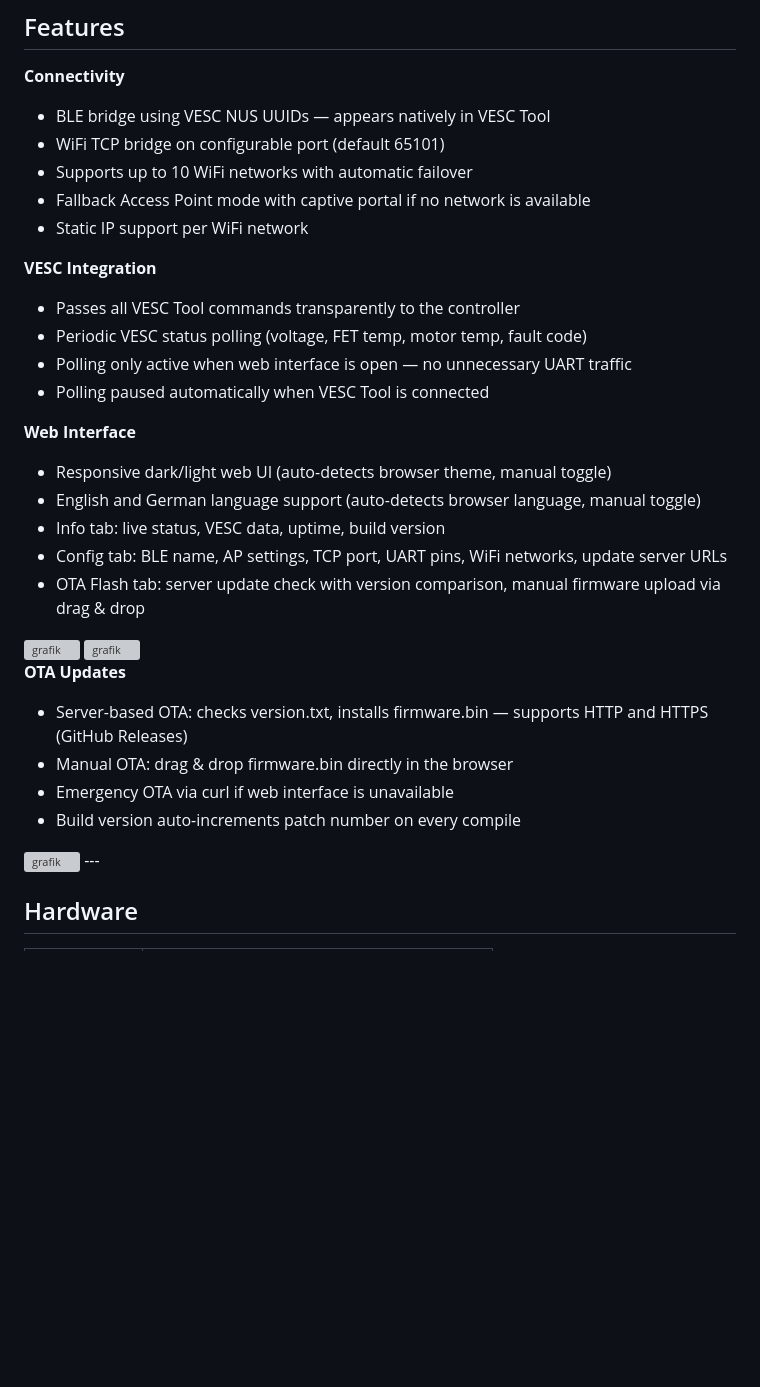
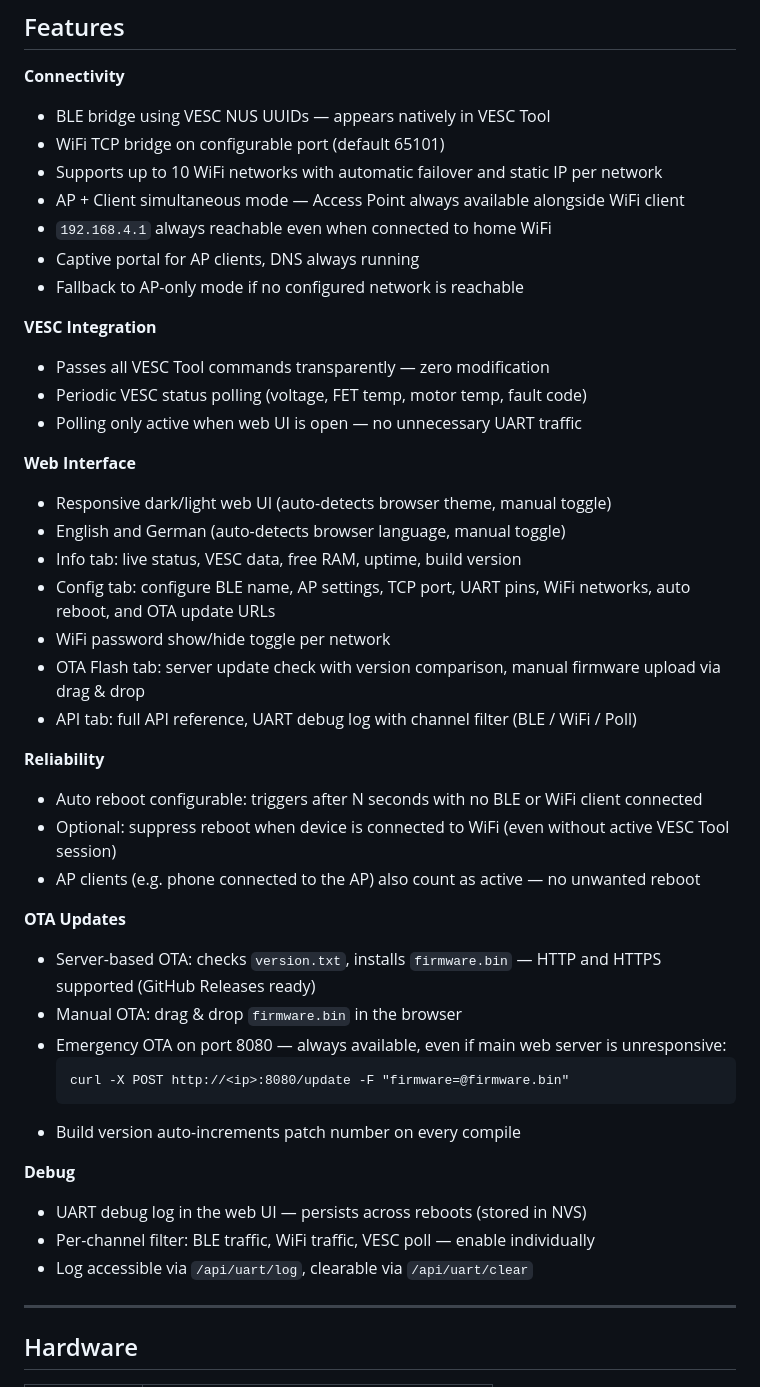
Before and after one commit to Benni1123/VESCBLE-WiFiBridge, a Markdown page: README.md, the part around one of its changes. Drawn GitHub-style; blank space fills up the shorter version; grey boxes are pictures that could not be loaded.

````diff
--- a/README.md
+++ b/README.md
@@ -11,31 +21,45 @@ Connects a VESC motor controller via UART and exposes it over both Bluetooth Low
 **Connectivity**
 - BLE bridge using VESC NUS UUIDs — appears natively in VESC Tool
 - WiFi TCP bridge on configurable port (default 65101)
-- Supports up to 10 WiFi networks with automatic failover
-- Fallback Access Point mode with captive portal if no network is available
-- Static IP support per WiFi network
+- Supports up to 10 WiFi networks with automatic failover and static IP per network
+- AP + Client simultaneous mode — Access Point always available alongside WiFi client
+- `192.168.4.1` always reachable even when connected to home WiFi
+- Captive portal for AP clients, DNS always running
+- Fallback to AP-only mode if no configured network is reachable
 
 **VESC Integration**
-- Passes all VESC Tool commands transparently to the controller
+- Passes all VESC Tool commands transparently — zero modification
 - Periodic VESC status polling (voltage, FET temp, motor temp, fault code)
-- Polling only active when web interface is open — no unnecessary UART traffic
-- Polling paused automatically when VESC Tool is connected
+- Polling only active when web UI is open — no unnecessary UART traffic
 
 **Web Interface**
 - Responsive dark/light web UI (auto-detects browser theme, manual toggle)
-- English and German language support (auto-detects browser language, manual toggle)
-- Info tab: live status, VESC data, uptime, build version
-- Config tab: BLE name, AP settings, TCP port, UART pins, WiFi networks, update server URLs
+- English and German (auto-detects browser language, manual toggle)
+- Info tab: live status, VESC data, free RAM, uptime, build version
+- Config tab: configure BLE name, AP settings, TCP port, UART pins, WiFi networks, auto reboot, and OTA update URLs
+- WiFi password show/hide toggle per network
 - OTA Flash tab: server update check with version comparison, manual firmware upload via drag & drop
-<img width="753" height="775" alt="grafik" src="https://github.com/user-attachments/assets/e75c4ac6-92cc-47fa-a4a9-eb6913f9646d" />
-<img width="735" height="1821" alt="grafik" src="https://github.com/user-attachments/assets/6ffaca73-7bfc-445a-b288-c63fafa40f26" />
+- API tab: full API reference, UART debug log with channel filter (BLE / WiFi / Poll)
+
+**Reliability**
+- Auto reboot configurable: triggers after N seconds with no BLE or WiFi client connected
+- Optional: suppress reboot when device is connected to WiFi (even without active VESC Tool session)
+- AP clients (e.g. phone connected to the AP) also count as active — no unwanted reboot
 
 **OTA Updates**
-- Server-based OTA: checks version.txt, installs firmware.bin — supports HTTP and HTTPS (GitHub Releases)
-- Manual OTA: drag & drop firmware.bin directly in the browser
-- Emergency OTA via curl if web interface is unavailable
+- Server-based OTA: checks `version.txt`, installs `firmware.bin` — HTTP and HTTPS supported (GitHub Releases ready)
+- Manual OTA: drag & drop `firmware.bin` in the browser
+- Emergency OTA on port 8080 — always available, even if main web server is unresponsive:
+  ```
+  curl -X POST http://<ip>:8080/update -F "firmware=@firmware.bin"
+  ```
 - Build version auto-increments patch number on every compile
-<img width="757" height="785" alt="grafik" src="https://github.com/user-attachments/assets/d7d52651-041b-4eac-9adc-c0501e360286" />
+
+**Debug**
+- UART debug log in the web UI — persists across reboots (stored in NVS)
+- Per-channel filter: BLE traffic, WiFi traffic, VESC poll — enable individually
+- Log accessible via `/api/uart/log`, clearable via `/api/uart/clear`
+
 ---
 
 ## Hardware
````
Also changed, not shown: other parts of README.md (+55 -20 lines).
